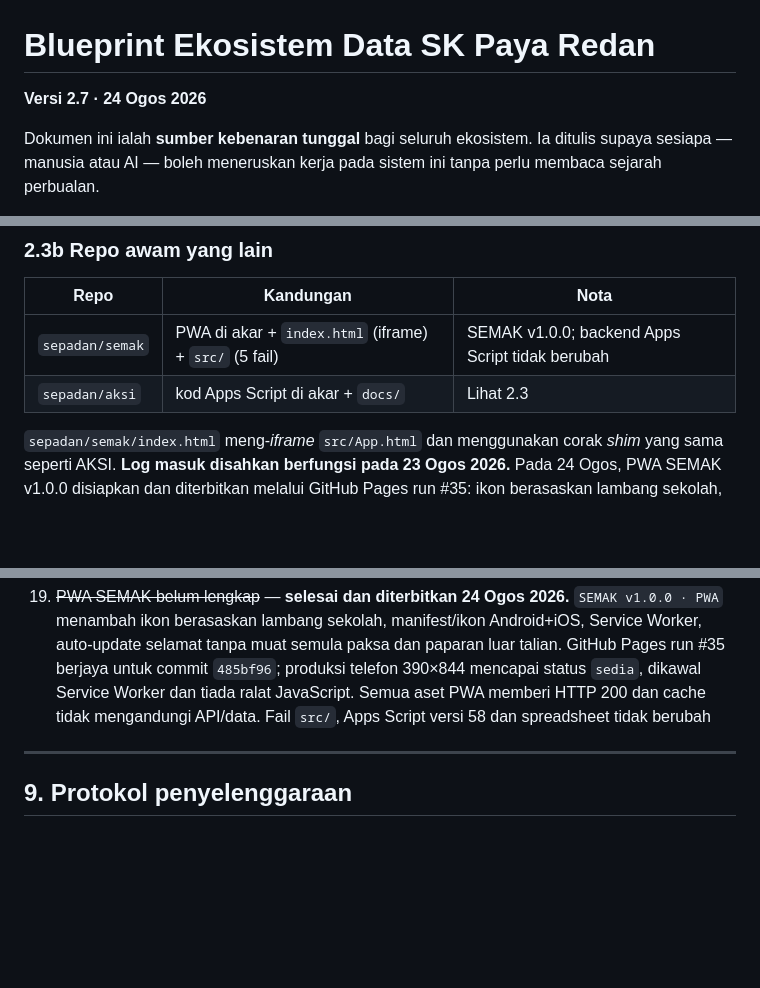
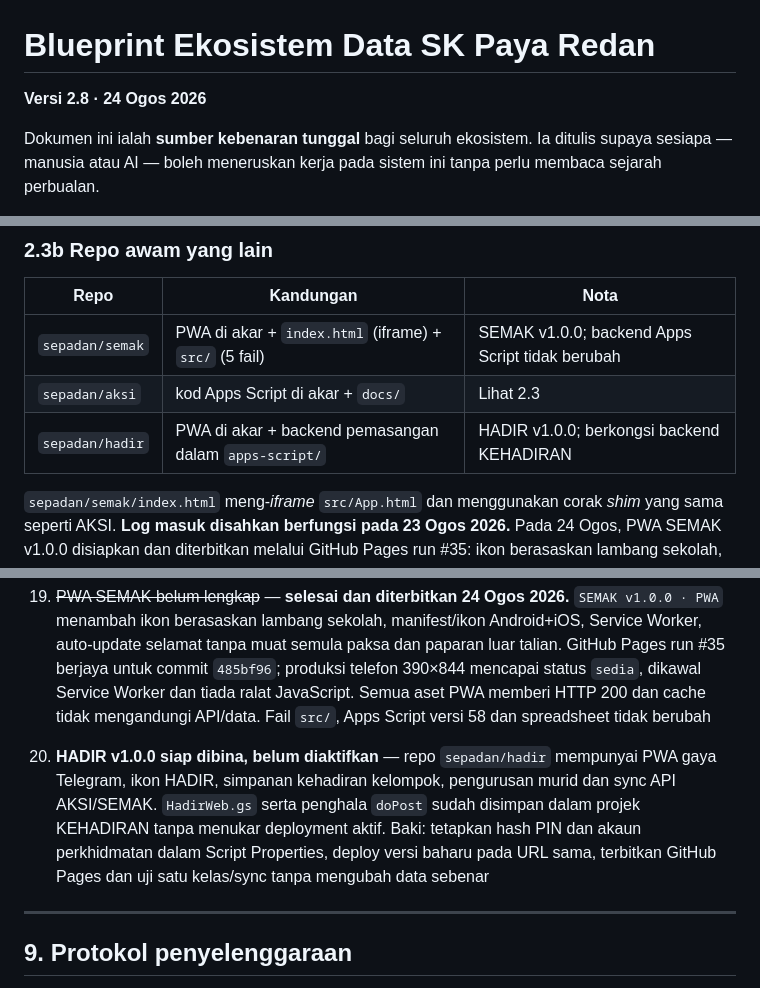
Before and after one commit to sepadan/dashboard, a Markdown page: BLUEPRINT.md, 3 parts joined by grey strips. Drawn GitHub-style; blank space fills up the shorter version.

```diff
--- a/BLUEPRINT.md
+++ b/BLUEPRINT.md
@@ -1,6 +1,6 @@
 # Blueprint Ekosistem Data SK Paya Redan
 
-**Versi 2.7 · 24 Ogos 2026**
+**Versi 2.8 · 24 Ogos 2026**
 
 Dokumen ini ialah **sumber kebenaran tunggal** bagi seluruh ekosistem. Ia ditulis supaya sesiapa — manusia atau AI — boleh meneruskan kerja pada sistem ini tanpa perlu membaca sejarah perbualan.
 
@@ -150,6 +186,7 @@ Lajur dibaca **mengikut nama tajuk**, bukan kedudukan. AKSI masih dalam pembangu
 |---|---|---|
 | `sepadan/semak` | PWA di akar + `index.html` (iframe) + `src/` (5 fail) | SEMAK v1.0.0; backend Apps Script tidak berubah |
 | `sepadan/aksi` | kod Apps Script di akar + `docs/` | Lihat 2.3 |
+| `sepadan/hadir` | PWA di akar + backend pemasangan dalam `apps-script/` | HADIR v1.0.0; berkongsi backend KEHADIRAN |
 
 `sepadan/semak/index.html` meng-*iframe* `src/App.html` dan menggunakan corak
 *shim* yang sama seperti AKSI. **Log masuk disahkan berfungsi pada 23 Ogos
@@ -419,6 +469,7 @@ Dashboard diuji dengan Playwright: setiap slaid Mod TV muat satu skrin tanpa skr
 17. ~~Menu AKSI mudah alih tidak boleh ditutup~~ — **selesai dan diterbitkan 24 Ogos 2026.** Sidebar kini mempunyai butang `×` 44×44 dan boleh ditutup melalui kawasan gelap, `Escape` atau pautan navigasi. GitHub Pages run #24 berjaya; produksi diuji pada viewport 390×844 bagi tiga cara tutup tanpa ralat JavaScript
 18. ~~PWA AKSI belum lengkap~~ — **selesai dan diterbitkan 24 Ogos 2026.** Versi `AKSI v1.2.0 · PWA` menambah ikon AKSI berasaskan lambang sekolah, manifest, ikon 192/512 + maskable + Apple, Service Worker auto-kemas kini dan halaman luar talian. GitHub Pages run #26 berjaya; produksi mencapai status `sedia` dan semua 27 aset memberi HTTP 200. API, token dan data sekolah tidak dicache. Baki pengesahan pengguna hanyalah melihat rupa ikon melalui satu pemasangan iPhone sebenar
 19. ~~PWA SEMAK belum lengkap~~ — **selesai dan diterbitkan 24 Ogos 2026.** `SEMAK v1.0.0 · PWA` menambah ikon berasaskan lambang sekolah, manifest/ikon Android+iOS, Service Worker, auto-update selamat tanpa muat semula paksa dan paparan luar talian. GitHub Pages run #35 berjaya untuk commit `485bf96`; produksi telefon 390×844 mencapai status `sedia`, dikawal Service Worker dan tiada ralat JavaScript. Semua aset PWA memberi HTTP 200 dan cache tidak mengandungi API/data. Fail `src/`, Apps Script versi 58 dan spreadsheet tidak berubah
+20. **HADIR v1.0.0 siap dibina, belum diaktifkan** — repo `sepadan/hadir` mempunyai PWA gaya Telegram, ikon HADIR, simpanan kehadiran kelompok, pengurusan murid dan sync API AKSI/SEMAK. `HadirWeb.gs` serta penghala `doPost` sudah disimpan dalam projek KEHADIRAN tanpa menukar deployment aktif. Baki: tetapkan hash PIN dan akaun perkhidmatan dalam Script Properties, deploy versi baharu pada URL sama, terbitkan GitHub Pages dan uji satu kelas/sync tanpa mengubah data sebenar
 
 ---
 
```
Also changed, not shown: other parts of BLUEPRINT.md (+50 -0 lines).
